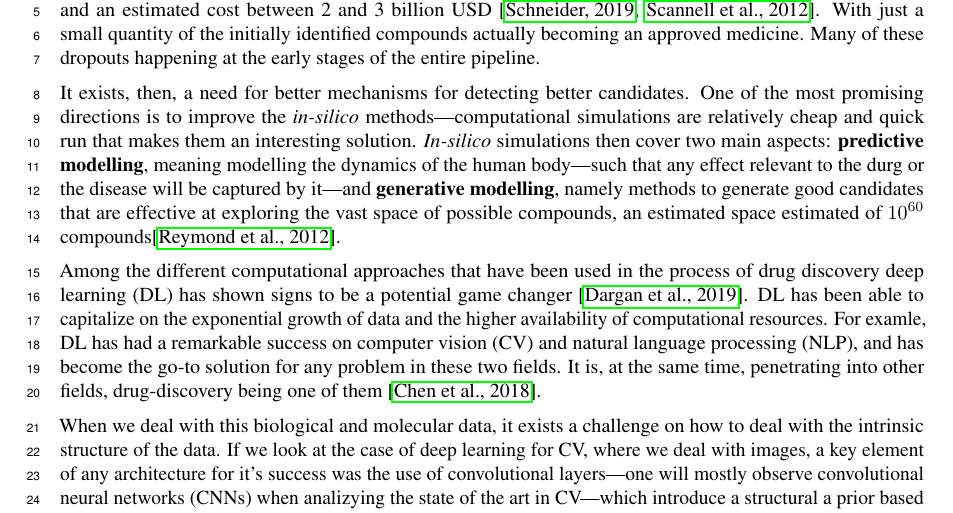
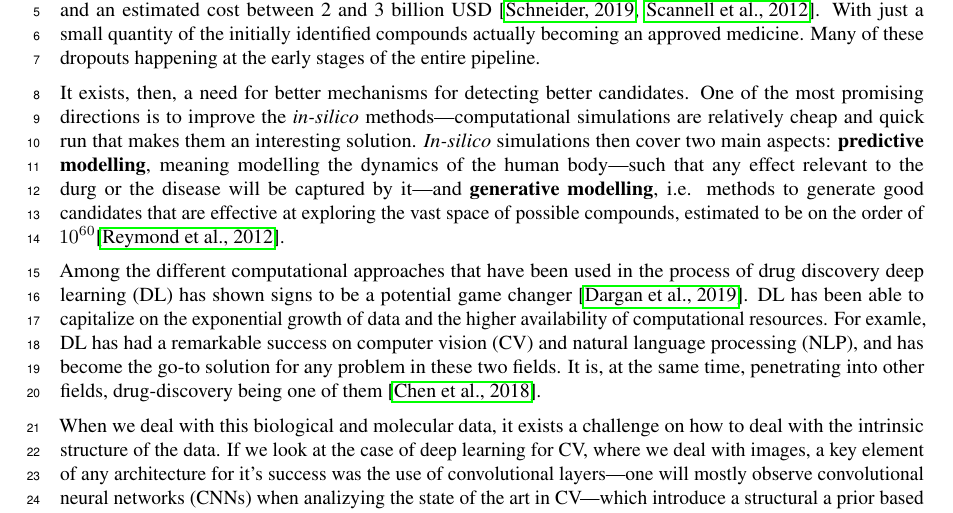
Before and after one commit to niladell/msc-thesis-proposal, a LaTeX thesis (thesis-proposal.tex): part of page 1 of 4, cut so that both start at the same text. Compiled offline with pdfLaTeX.

Commit message:
Small text change

```diff
--- a/thesis-proposal.tex
+++ b/thesis-proposal.tex
@@ -45,9 +45,9 @@ It exists, then, a need for better mechanisms for detecting better candidates. O
  an interesting solution. \emph{In-silico} simulations then cover two main aspects:
  \textbf{predictive modelling}, meaning modelling the dynamics of the human body---such
  that any effect relevant to the durg or the disease will be captured by it---and
- \textbf{generative modelling}, namely methods to generate good candidates that are
- effective at exploring the vast space of possible compounds, an estimated space
- estimated of $10^{60}$ compounds\cite{Reymond2012}.
+ \textbf{generative modelling}, i.e. methods to generate good candidates that are
+ effective at exploring the vast space of possible compounds, estimated to be on the
+ order of $10^{60}$\cite{Reymond2012}.
 
 
 % To do so, two main components are required: a model accurate enough of the human body,
```
Also changed, not shown: thesis-proposal.pdf.
